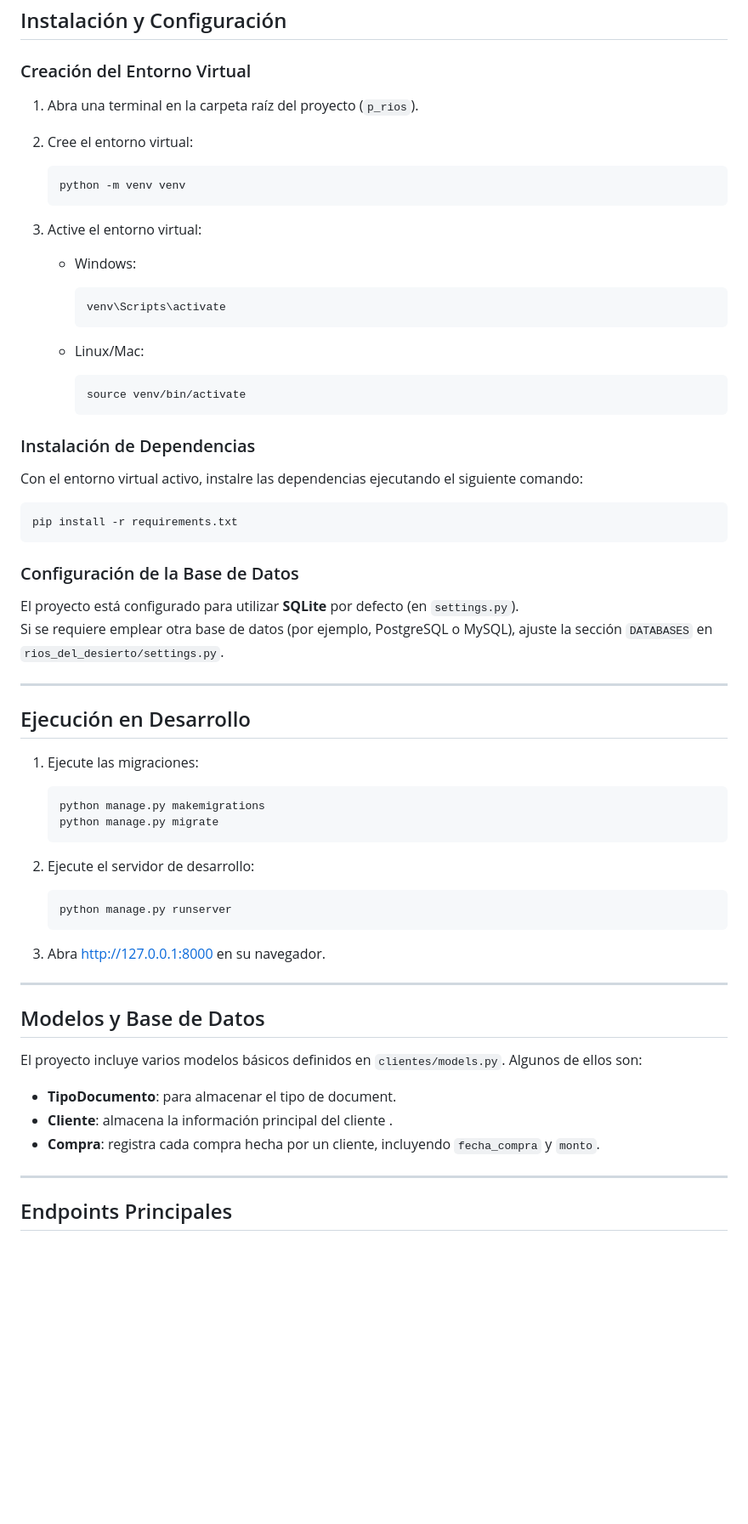
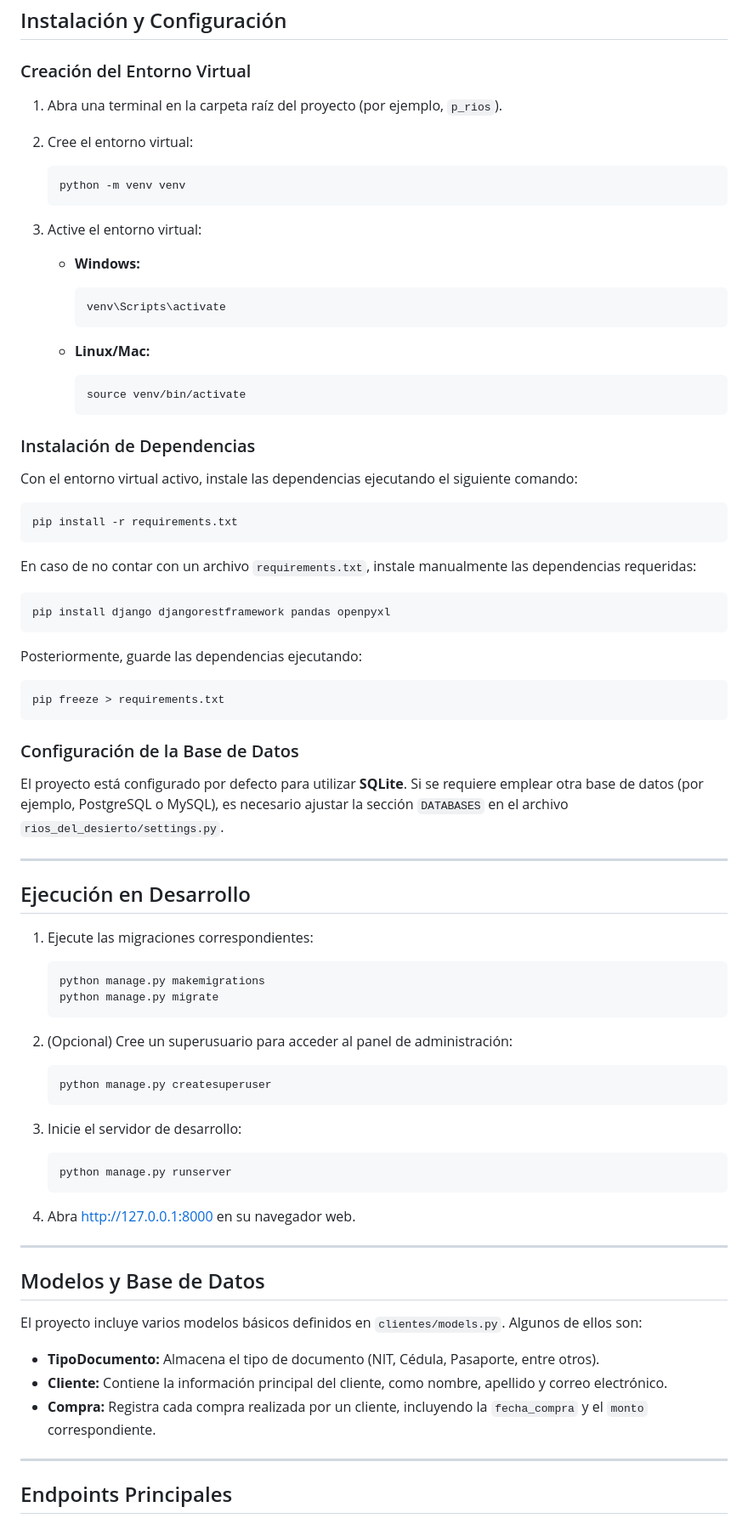
Before and after one commit to metalhead13/p_rios, a Markdown page: README.md, the part around one of its changes. Shown at 85% size. Drawn GitHub-style; blank space fills up the shorter version.

````diff
--- a/README.md
+++ b/README.md
@@ -73,7 +77,7 @@ p_rios/                  <-- Raíz
 
 ### Creación del Entorno Virtual
 
-1. Abra una terminal en la carpeta raíz del proyecto (`p_rios`).
+1. Abra una terminal en la carpeta raíz del proyecto (por ejemplo, `p_rios`).
 
 2. Cree el entorno virtual:
 
@@ -83,13 +87,13 @@ p_rios/                  <-- Raíz
 
 3. Active el entorno virtual:
 
-    - Windows:
+    - **Windows:**
 
         ```bash
         venv\Scripts\activate
         ```
 
-    - Linux/Mac:
+    - **Linux/Mac:**
 
         ```bash
         source venv/bin/activate
@@ -98,36 +102,53 @@ p_rios/                  <-- Raíz
 
 ### Instalación de Dependencias
 
-Con el entorno virtual activo, instalre las dependencias ejecutando el siguiente comando:
+Con el entorno virtual activo, instale las dependencias ejecutando el siguiente comando:
 
 ```bash
 pip install -r requirements.txt
 ```
 
+En caso de no contar con un archivo `requirements.txt`, instale manualmente las dependencias requeridas:
+
+```bash
+pip install django djangorestframework pandas openpyxl
+```
+
+Posteriormente, guarde las dependencias ejecutando:
+
+```bash
+pip freeze > requirements.txt
+```
 
 ### Configuración de la Base de Datos
 
-El proyecto está configurado para utilizar **SQLite** por defecto (en `settings.py`).
-Si se requiere emplear otra base de datos (por ejemplo, PostgreSQL o MySQL), ajuste la sección `DATABASES` en `rios_del_desierto/settings.py`.
+El proyecto está configurado por defecto para utilizar **SQLite**. Si se requiere emplear otra base de datos (por ejemplo, PostgreSQL o MySQL), es necesario ajustar la sección `DATABASES` en el archivo `rios_del_desierto/settings.py`.
 
 ---
 
 ## Ejecución en Desarrollo
 
-1. Ejecute las migraciones:
+1. Ejecute las migraciones correspondientes:
 
     ```bash
     python manage.py makemigrations
     python manage.py migrate
     ```
 
-2. Ejecute el servidor de desarrollo:
+2. (Opcional) Cree un superusuario para acceder al panel de administración:
+
+    ```bash
+    python manage.py createsuperuser
+    ```
+
+3. Inicie el servidor de desarrollo:
 
     ```bash
     python manage.py runserver
     ```
 
-4. Abra [http://127.0.0.1:8000](http://127.0.0.1:8000/) en su navegador.
+4. Abra [http://127.0.0.1:8000](http://127.0.0.1:8000/) en su navegador web.
+
 
 ---
 
@@ -135,9 +156,9 @@ Si se requiere emplear otra base de datos (por ejemplo, PostgreSQL o MySQL), aju
 
 El proyecto incluye varios modelos básicos definidos en `clientes/models.py`. Algunos de ellos son:
 
-- **TipoDocumento**: para almacenar el tipo de document.
-- **Cliente**: almacena la información principal del cliente .
-- **Compra**: registra cada compra hecha por un cliente, incluyendo `fecha_compra` y `monto`.
+- **TipoDocumento:** Almacena el tipo de documento (NIT, Cédula, Pasaporte, entre otros).
+- **Cliente:** Contiene la información principal del cliente, como nombre, apellido y correo electrónico.
+- **Compra:** Registra cada compra realizada por un cliente, incluyendo la `fecha_compra` y el `monto` correspondiente.
 
 ---
 
````
Also changed, not shown: other parts of README.md (+51 -39 lines).
